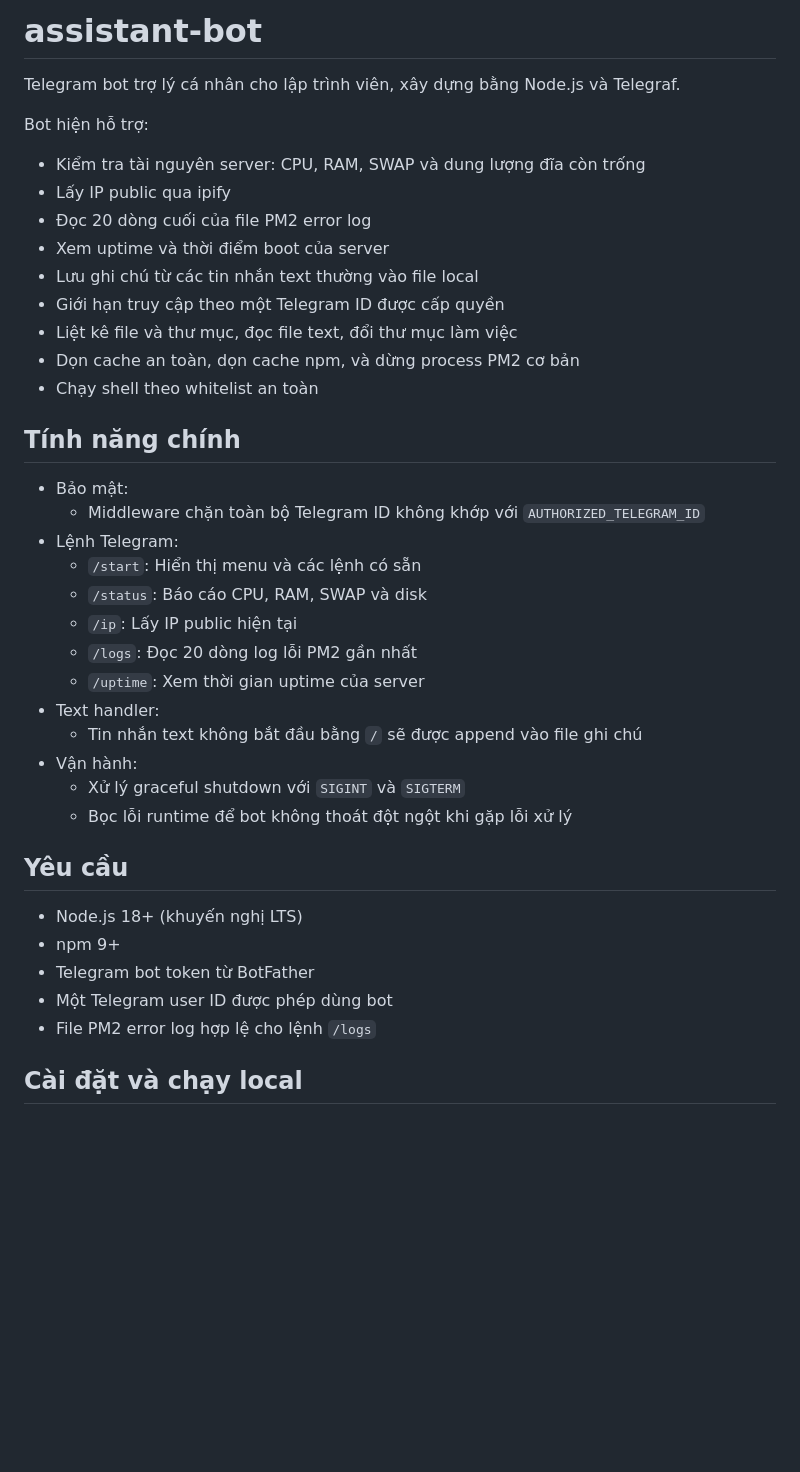
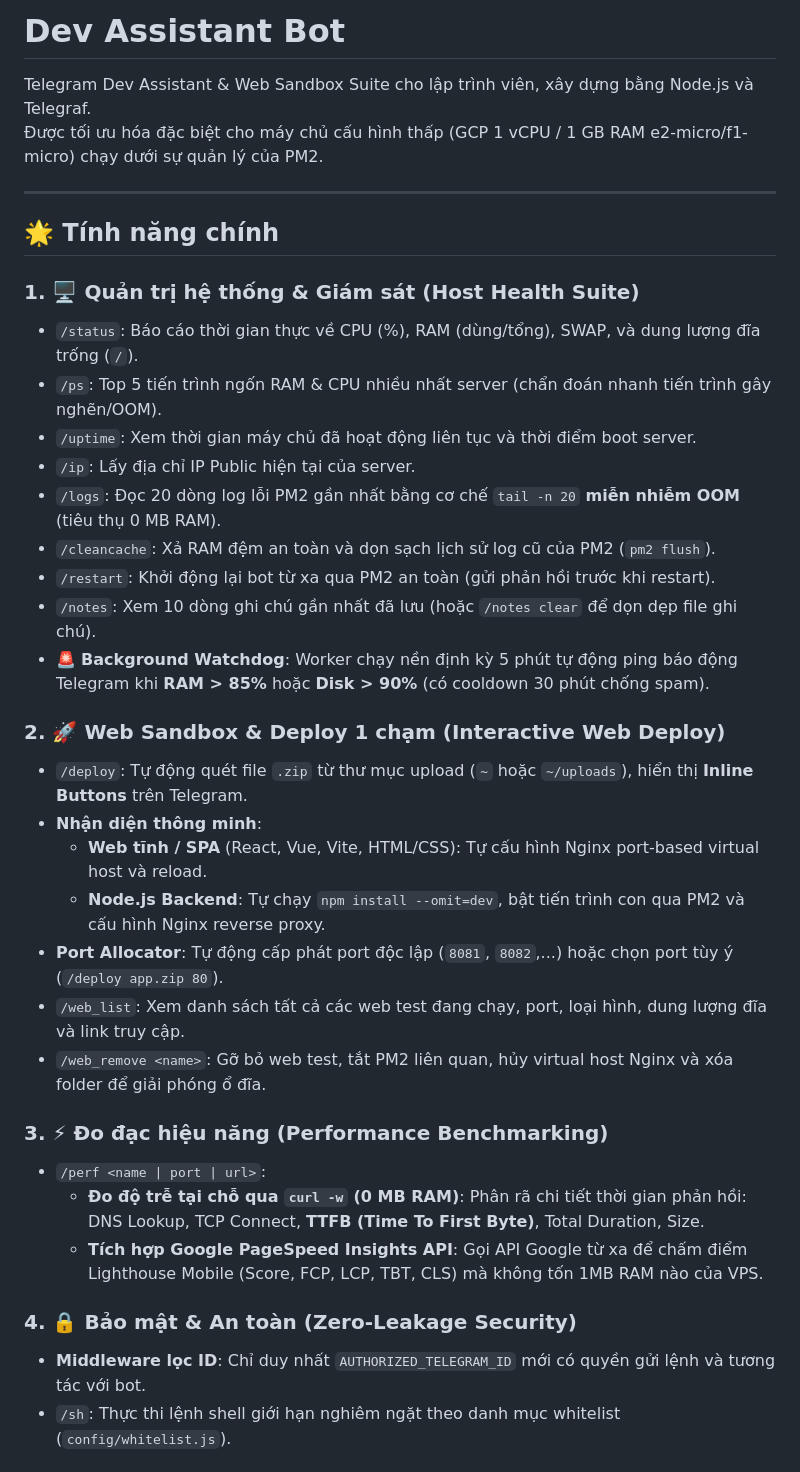
Before and after one commit to ThienHN0910/assistant-bot, a Markdown page: README.md, the part around one of its changes. Drawn GitHub-style; blank space fills up the shorter version.

```diff
--- a/README.md
+++ b/README.md
@@ -1,41 +1,38 @@
-# assistant-bot
+# Dev Assistant Bot
 
-Telegram bot trợ lý cá nhân cho lập trình viên, xây dựng bằng Node.js và Telegraf.
+Telegram Dev Assistant & Web Sandbox Suite cho lập trình viên, xây dựng bằng Node.js và Telegraf.
+Được tối ưu hóa đặc biệt cho máy chủ cấu hình thấp (GCP 1 vCPU / 1 GB RAM e2-micro/f1-micro) chạy dưới sự quản lý của PM2.
 
-Bot hiện hỗ trợ:
-- Kiểm tra tài nguyên server: CPU, RAM, SWAP và dung lượng đĩa còn trống
-- Lấy IP public qua ipify
-- Đọc 20 dòng cuối của file PM2 error log
-- Xem uptime và thời điểm boot của server
-- Lưu ghi chú từ các tin nhắn text thường vào file local
-- Giới hạn truy cập theo một Telegram ID được cấp quyền
-- Liệt kê file và thư mục, đọc file text, đổi thư mục làm việc
-- Dọn cache an toàn, dọn cache npm, và dừng process PM2 cơ bản
-- Chạy shell theo whitelist an toàn
+---
 
-## Tính năng chính
+## 🌟 Tính năng chính
 
-- Bảo mật:
-  - Middleware chặn toàn bộ Telegram ID không khớp với `AUTHORIZED_TELEGRAM_ID`
-- Lệnh Telegram:
-  - `/start`: Hiển thị menu và các lệnh có sẵn
-  - `/status`: Báo cáo CPU, RAM, SWAP và disk
-  - `/ip`: Lấy IP public hiện tại
-  - `/logs`: Đọc 20 dòng log lỗi PM2 gần nhất
-  - `/uptime`: Xem thời gian uptime của server
-- Text handler:
-  - Tin nhắn text không bắt đầu bằng `/` sẽ được append vào file ghi chú
-- Vận hành:
-  - Xử lý graceful shutdown với `SIGINT` và `SIGTERM`
-  - Bọc lỗi runtime để bot không thoát đột ngột khi gặp lỗi xử lý
+### 1. 🖥️ Quản trị hệ thống & Giám sát (Host Health Suite)
+- `/status`: Báo cáo thời gian thực về CPU (%), RAM (dùng/tổng), SWAP, và dung lượng đĩa trống (`/`).
+- `/ps`: Top 5 tiến trình ngốn RAM & CPU nhiều nhất server (chẩn đoán nhanh tiến trình gây nghẽn/OOM).
+- `/uptime`: Xem thời gian máy chủ đã hoạt động liên tục và thời điểm boot server.
+- `/ip`: Lấy địa chỉ IP Public hiện tại của server.
+- `/logs`: Đọc 20 dòng log lỗi PM2 gần nhất bằng cơ chế `tail -n 20` **miễn nhiễm OOM** (tiêu thụ 0 MB RAM).
+- `/cleancache`: Xả RAM đệm an toàn và dọn sạch lịch sử log cũ của PM2 (`pm2 flush`).
+- `/restart`: Khởi động lại bot từ xa qua PM2 an toàn (gửi phản hồi trước khi restart).
+- `/notes`: Xem 10 dòng ghi chú gần nhất đã lưu (hoặc `/notes clear` để dọn dẹp file ghi chú).
+- 🚨 **Background Watchdog**: Worker chạy nền định kỳ 5 phút tự động ping báo động Telegram khi **RAM > 85%** hoặc **Disk > 90%** (có cooldown 30 phút chống spam).
 
-## Yêu cầu
+### 2. 🚀 Web Sandbox & Deploy 1 chạm (Interactive Web Deploy)
+- `/deploy`: Tự động quét file `.zip` từ thư mục upload (`~` hoặc `~/uploads`), hiển thị **Inline Buttons** trên Telegram.
+- **Nhận diện thông minh**:
+  - **Web tĩnh / SPA** (React, Vue, Vite, HTML/CSS): Tự cấu hình Nginx port-based virtual host và reload.
+  - **Node.js Backend**: Tự chạy `npm install --omit=dev`, bật tiến trình con qua PM2 và cấu hình Nginx reverse proxy.
+- **Port Allocator**: Tự động cấp phát port độc lập (`8081`, `8082`,...) hoặc chọn port tùy ý (`/deploy app.zip 80`).
+- `/web_list`: Xem danh sách tất cả các web test đang chạy, port, loại hình, dung lượng đĩa và link truy cập.
+- `/web_remove <name>`: Gỡ bỏ web test, tắt PM2 liên quan, hủy virtual host Nginx và xóa folder để giải phóng ổ đĩa.
 
-- Node.js 18+ (khuyến nghị LTS)
-- npm 9+
-- Telegram bot token từ BotFather
-- Một Telegram user ID được phép dùng bot
-- File PM2 error log hợp lệ cho lệnh `/logs`
+### 3. ⚡ Đo đạc hiệu năng (Performance Benchmarking)
+- `/perf <name | port | url>`:
+  - **Đo độ trễ tại chỗ qua `curl -w` (0 MB RAM)**: Phân rã chi tiết thời gian phản hồi: DNS Lookup, TCP Connect, **TTFB (Time To First Byte)**, Total Duration, Size.
+  - **Tích hợp Google PageSpeed Insights API**: Gọi API Google từ xa để chấm điểm Lighthouse Mobile (Score, FCP, LCP, TBT, CLS) mà không tốn 1MB RAM nào của VPS.
 
-## Cài đặt và chạy local
+### 4. 🔒 Bảo mật & An toàn (Zero-Leakage Security)
+- **Middleware lọc ID**: Chỉ duy nhất `AUTHORIZED_TELEGRAM_ID` mới có quyền gửi lệnh và tương tác với bot.
+- `/sh`: Thực thi lệnh shell giới hạn nghiêm ngặt theo danh mục whitelist (`config/whitelist.js`).
 
```
Also changed, not shown: other parts of README.md (+84 -93 lines).
